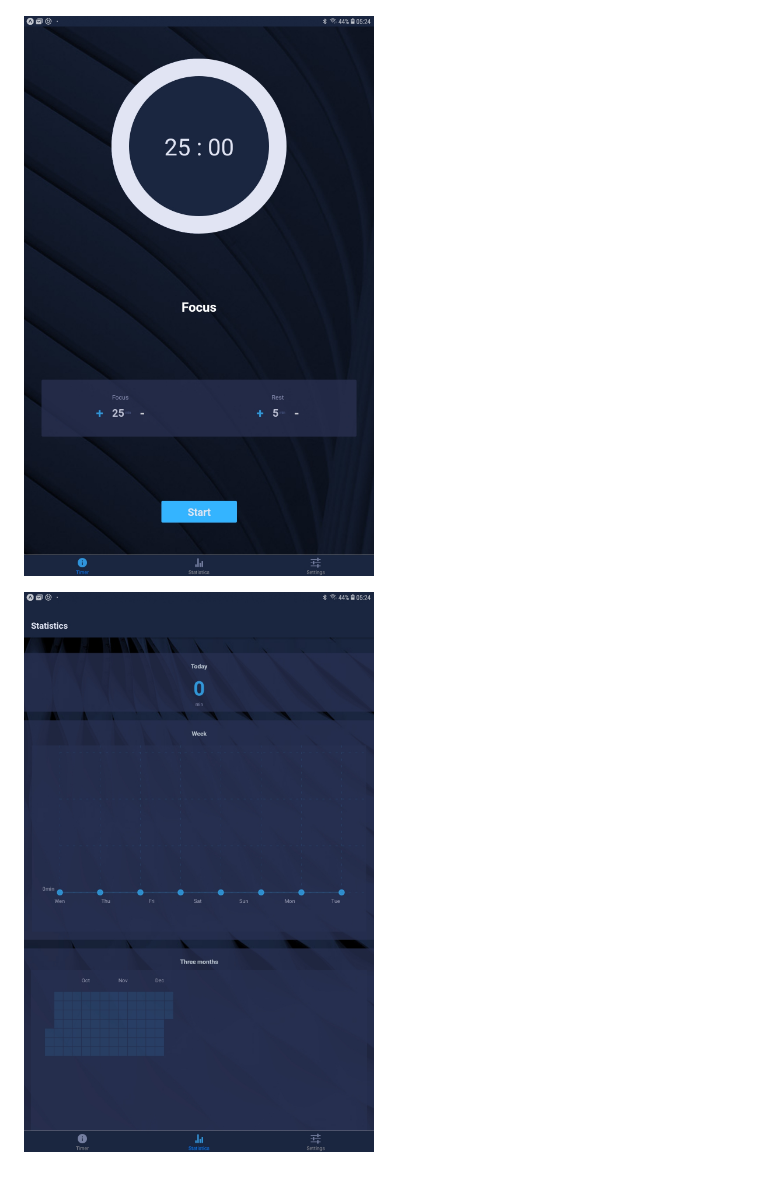
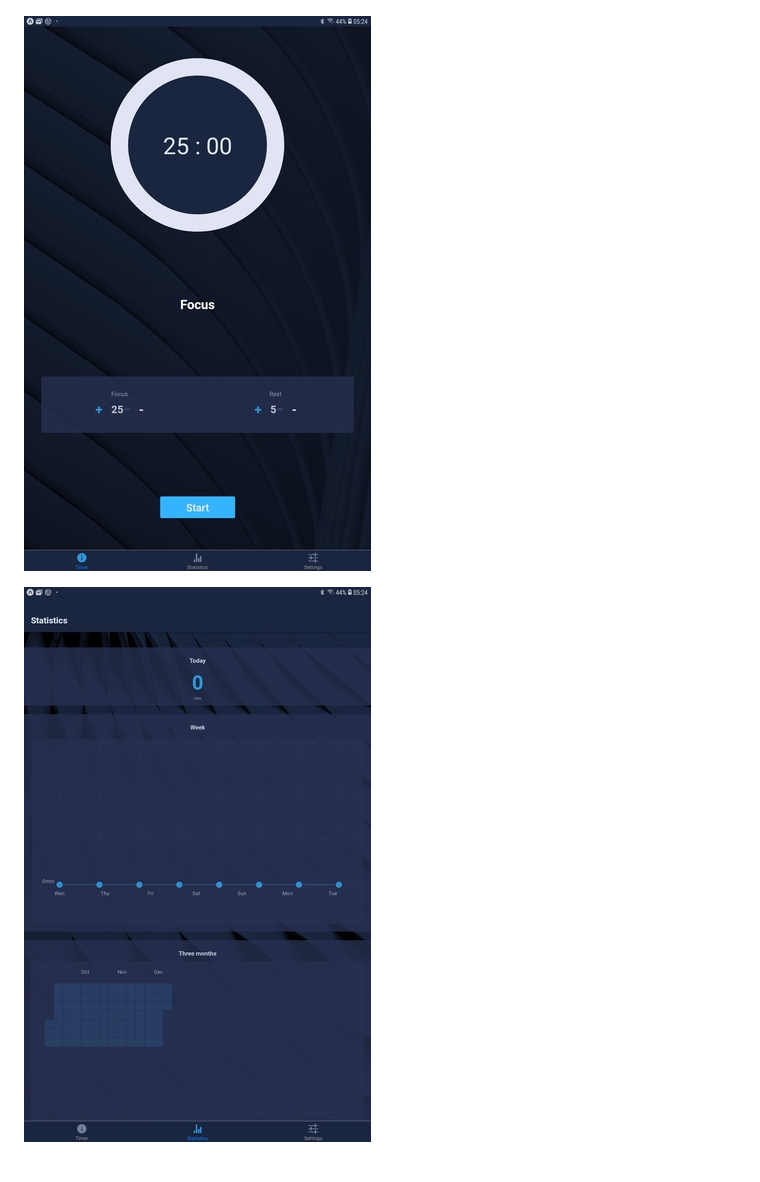
Before and after one commit to zcribe/FocusOwl, a Markdown page: README.md, the part around the change. GitHub-like rendering; pictures changed too: docs/images/tablet-ees-downscale.jpg (added), docs/images/tablet-taga-downscale.jpg (added).

Commit message:
Downscale images

```diff
--- a/README.md
+++ b/README.md
@@ -20,6 +20,6 @@ The goal of this project was to get one foot into the Reac-Native and Expo world
 ### Some images
 ![Function Demo](docs/images/functionImage.jpg)
 
-![First Page](docs/images/tablet-ees.jpg)
+![First Page](docs/images/tablet-ees-downscale.jpg)
 
-![Second Page](docs/images/tablet-taga.jpg)
+![Second Page](docs/images/tablet-taga-downscale.jpg)
```
